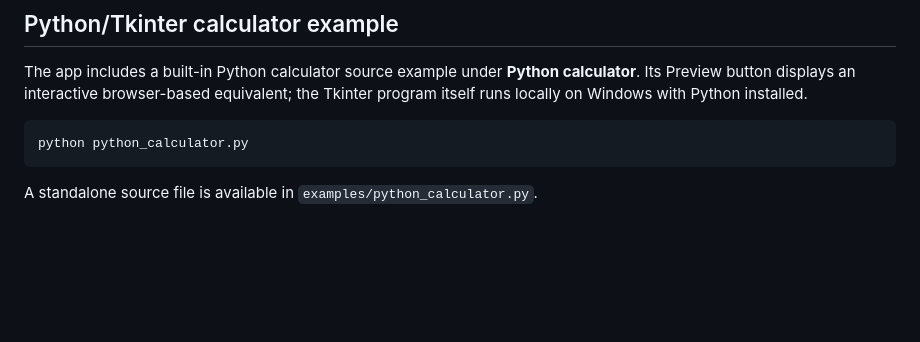
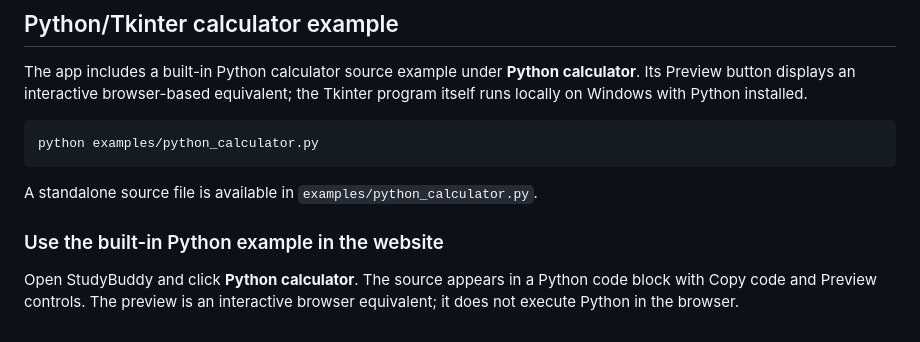
Before and after one commit to karanbudhanawar-crypto/studybuddy-offline, a Markdown page: README.md, the part around the change. Rendered like a GitHub page; blank space fills up the shorter version.

Commit message:
Correct run command for Python calculator example

````diff
--- a/README.md
+++ b/README.md
@@ -57,7 +57,11 @@ Prompts are sent from your browser to the Ollama endpoint configured in the app.
 The app includes a built-in Python calculator source example under **Python calculator**. Its Preview button displays an interactive browser-based equivalent; the Tkinter program itself runs locally on Windows with Python installed.
 
 ```bat
-python python_calculator.py
+python examples/python_calculator.py
 ```
 
 A standalone source file is available in `examples/python_calculator.py`.
+
+
+### Use the built-in Python example in the website
+Open StudyBuddy and click **Python calculator**. The source appears in a Python code block with Copy code and Preview controls. The preview is an interactive browser equivalent; it does not execute Python in the browser.
````
